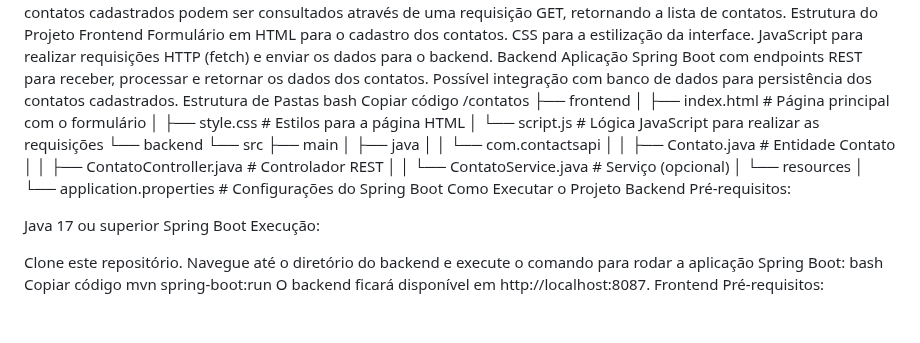
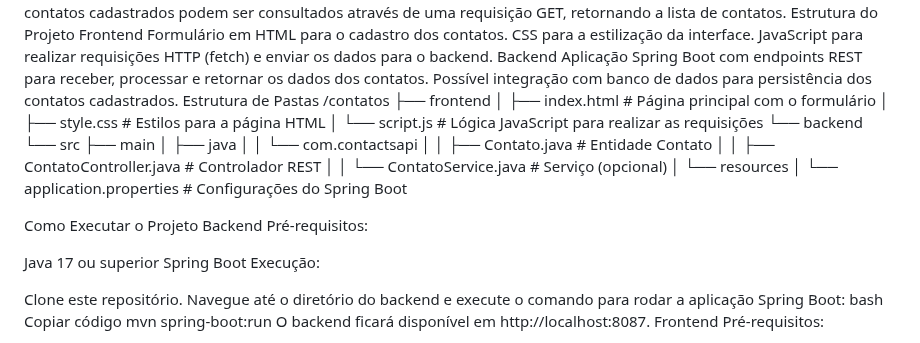
Before and after one commit to BryanLucasCabral/contatos-api, a Markdown page: README.md, the part around the change. Drawn GitHub-style; blank space fills up the shorter version.

```diff
--- a/README.md
+++ b/README.md
@@ -27,8 +27,6 @@ Backend
 Aplicação Spring Boot com endpoints REST para receber, processar e retornar os dados dos contatos.
 Possível integração com banco de dados para persistência dos contatos cadastrados.
 Estrutura de Pastas
-bash
-Copiar código
 /contatos
 ├── frontend
 │   ├── index.html        # Página principal com o formulário
@@ -44,6 +42,7 @@ Copiar código
         │   │       └── ContatoService.java     # Serviço (opcional)
         │   └── resources
         │       └── application.properties      # Configurações do Spring Boot
+
 Como Executar o Projeto
 Backend
 Pré-requisitos:
```
